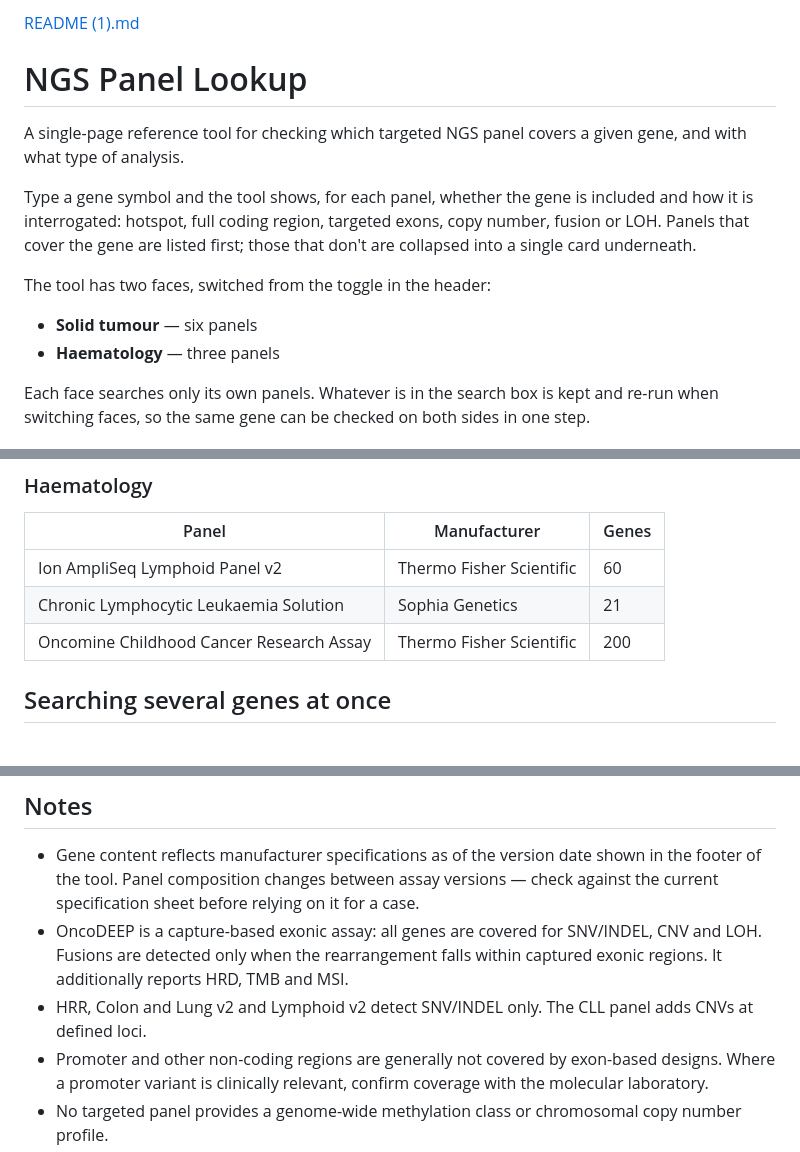
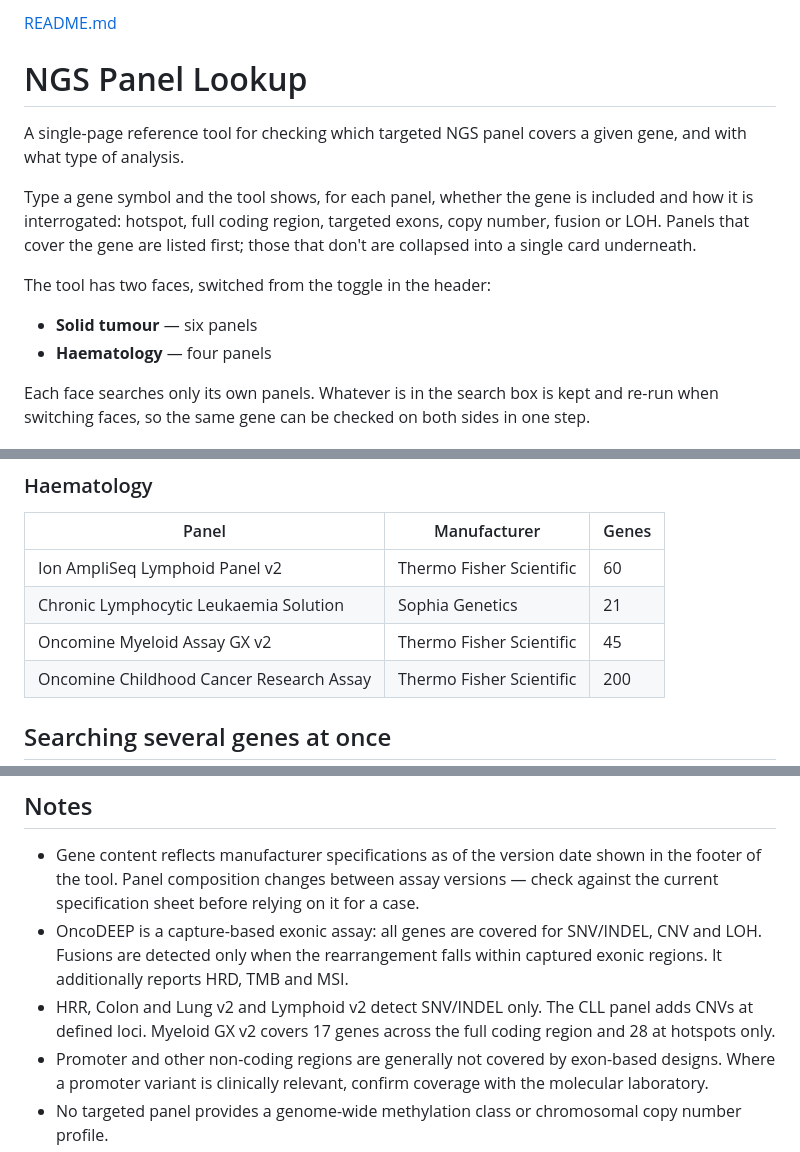
Before and after one commit to neuropathtools/ngs-panel-lookup, a Markdown page: README.md, 3 parts joined by grey strips. GitHub-like rendering; blank space fills up the shorter version.

Commit message:
Update README.md
adding myeloid panel informacion v1.4

```diff
--- a/README.md
+++ b/README.md
@@ -1,4 +1,4 @@
-[README (1).md](https://github.com/user-attachments/files/31026349/README.1.md)
+[README.md](https://github.com/user-attachments/files/31029688/README.md)
 # NGS Panel Lookup
 
 A single-page reference tool for checking which targeted NGS panel covers a given gene, and with what type of analysis.
@@ -8,7 +8,7 @@ Type a gene symbol and the tool shows, for each panel, whether the gene is inclu
 The tool has two faces, switched from the toggle in the header:
 
 - **Solid tumour** — six panels
-- **Haematology** — three panels
+- **Haematology** — four panels
 
 Each face searches only its own panels. Whatever is in the search box is kept and re-run when switching faces, so the same gene can be checked on both sides in one step.
 
@@ -31,6 +31,7 @@ Each face searches only its own panels. Whatever is in the search box is kept an
 |---|---|---|
 | Ion AmpliSeq Lymphoid Panel v2 | Thermo Fisher Scientific | 60 |
 | Chronic Lymphocytic Leukaemia Solution | Sophia Genetics | 21 |
+| Oncomine Myeloid Assay GX v2 | Thermo Fisher Scientific | 45 |
 | Oncomine Childhood Cancer Research Assay | Thermo Fisher Scientific | 200 |
 
 ## Searching several genes at once
@@ -65,7 +66,7 @@ Where a gene is listed under a legacy symbol in one panel and its current symbol
 
 - Gene content reflects manufacturer specifications as of the version date shown in the footer of the tool. Panel composition changes between assay versions — check against the current specification sheet before relying on it for a case.
 - OncoDEEP is a capture-based exonic assay: all genes are covered for SNV/INDEL, CNV and LOH. Fusions are detected only when the rearrangement falls within captured exonic regions. It additionally reports HRD, TMB and MSI.
-- HRR, Colon and Lung v2 and Lymphoid v2 detect SNV/INDEL only. The CLL panel adds CNVs at defined loci.
+- HRR, Colon and Lung v2 and Lymphoid v2 detect SNV/INDEL only. The CLL panel adds CNVs at defined loci. Myeloid GX v2 covers 17 genes across the full coding region and 28 at hotspots only.
 - Promoter and other non-coding regions are generally not covered by exon-based designs. Where a promoter variant is clinically relevant, confirm coverage with the molecular laboratory.
 - No targeted panel provides a genome-wide methylation class or chromosomal copy number profile.
 - Panel size is used as a proxy for cost in the recommended sort order. Actual pricing depends on the contract with each supplier and is not reflected here.
```
